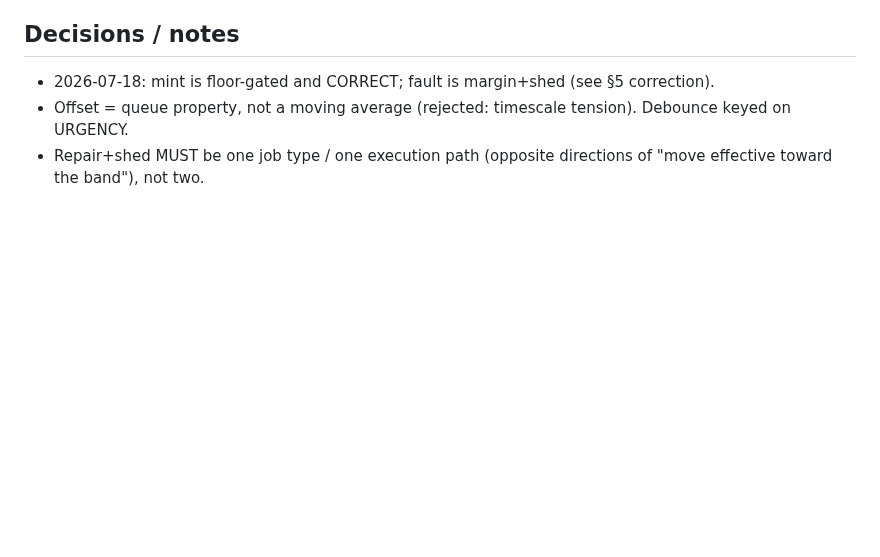
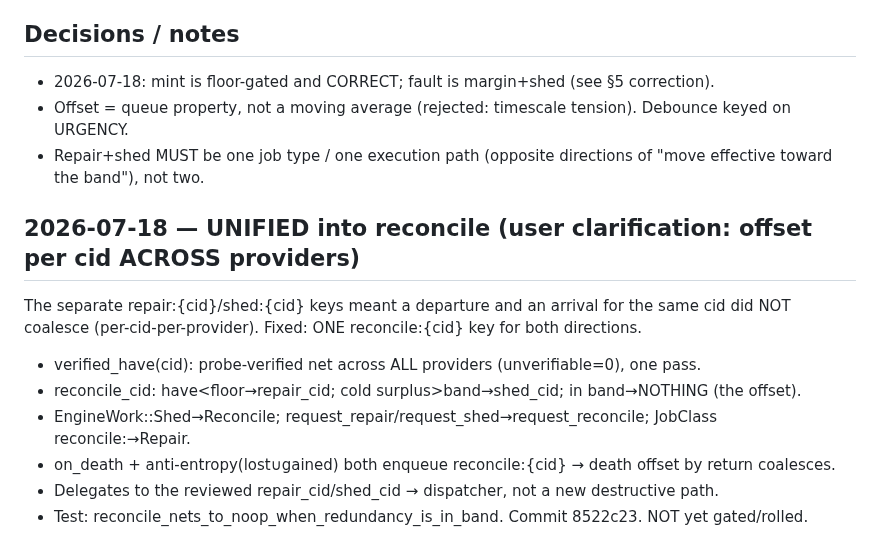
Before and after one commit to craft-ec/zephcraft, a Markdown page: .claude/durability-repair-jobs-progress.md, the part around the change. Drawn GitHub-style; blank space fills up the shorter version.

Commit message:
chore: tracker — reconcile unification (offset per cid across providers)

```diff
--- a/.claude/durability-repair-jobs-progress.md
+++ b/.claude/durability-repair-jobs-progress.md
@@ -58,3 +58,14 @@ fleet to tune).
   URGENCY.
 - Repair+shed MUST be one job type / one execution path (opposite directions of "move effective
   toward the band"), not two.
+
+
+## 2026-07-18 — UNIFIED into reconcile (user clarification: offset per cid ACROSS providers)
+The separate repair:{cid}/shed:{cid} keys meant a departure and an arrival for the same cid did
+NOT coalesce (per-cid-per-provider). Fixed: ONE reconcile:{cid} key for both directions.
+- verified_have(cid): probe-verified net across ALL providers (unverifiable=0), one pass.
+- reconcile_cid: have<floor→repair_cid; cold surplus>band→shed_cid; in band→NOTHING (the offset).
+- EngineWork::Shed→Reconcile; request_repair/request_shed→request_reconcile; JobClass reconcile:→Repair.
+- on_death + anti-entropy(lost∪gained) both enqueue reconcile:{cid} → death offset by return coalesces.
+- Delegates to the reviewed repair_cid/shed_cid → dispatcher, not a new destructive path.
+- Test: reconcile_nets_to_noop_when_redundancy_is_in_band. Commit 8522c23. NOT yet gated/rolled.
```
